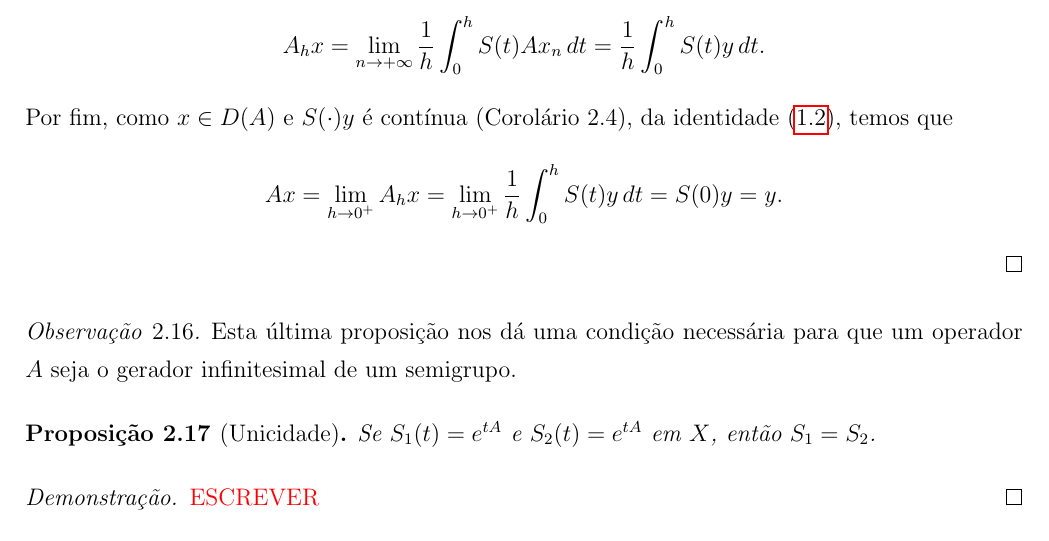
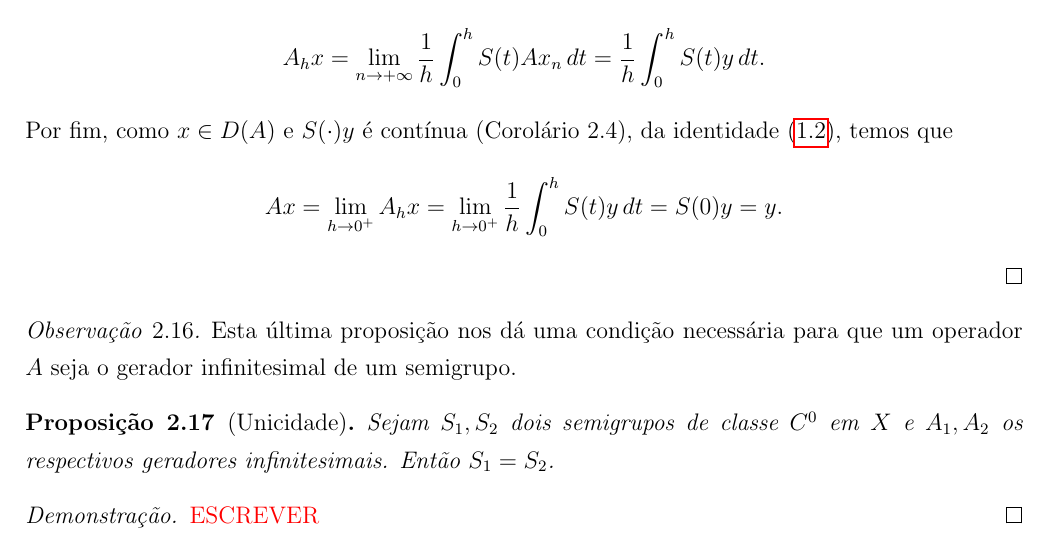
Before and after one commit to reginaldodr/notas-semigrupos-git, a LaTeX book (notas-semigrupo.tex, which reads semigrupoC0.tex): part of page 18 of 22, cut so that both start at the same text. Compiled offline with pdfLaTeX.

Commit message:
Update: enunciado proposicao 2.17

```diff
--- a/semigrupoC0.tex
+++ b/semigrupoC0.tex
@@ -408,7 +407,7 @@ Ax=\lim_{h \to 0^+} A_hx=\lim_{h \to 0^+} \frac{1}{h}\int_0^h S(t)y\,dt=S(0)y=y.
 \end{remark}
 
 \begin{proposition}[Unicidade]
-    Se $S_1(t)=e^{tA}$ e $S_2(t)=e^{tA}$ em $X$, então $S_1=S_2$.
+Sejam $S_1,S_2$ dois semigrupos de classe $C^0$ em $X$ e $A_1,A_2$ os respectivos geradores infinitesimais. Então $S_1=S_2$.
 \end{proposition}
 \begin{proof}
     {\color{red} ESCREVER}
```
Also changed, not shown: notas-semigrupo.pdf, semigrupoC0.tex (1 more changed lines).
